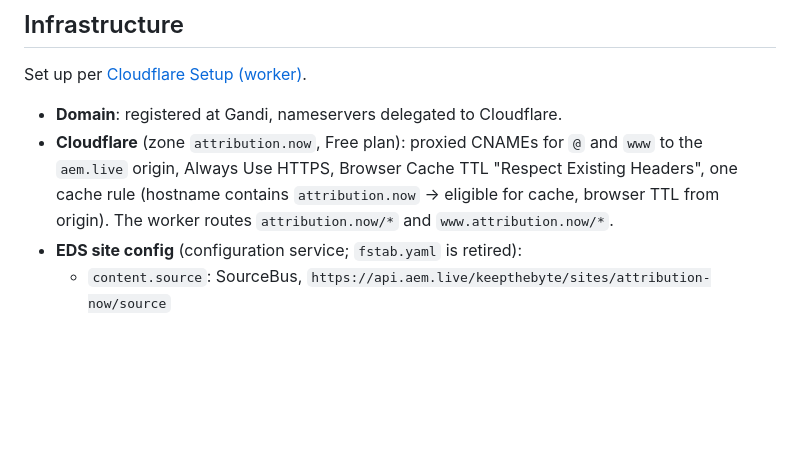
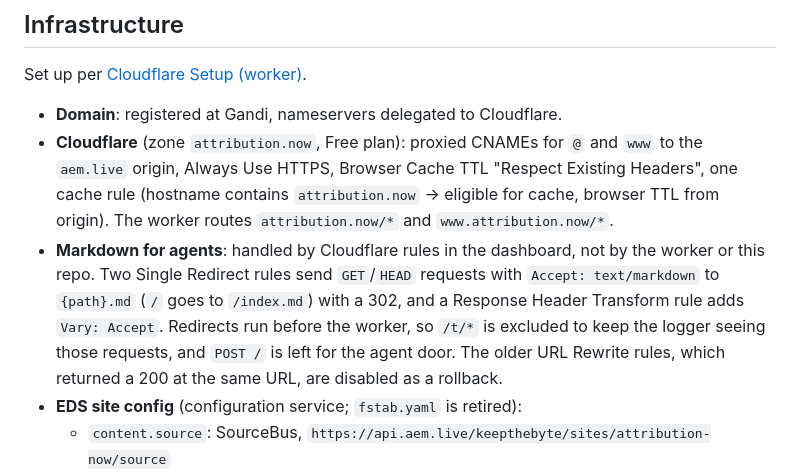
Before and after one commit to keepthebyte/attribution-now, a Markdown page: README.md, the part around the change. Rendered like a GitHub page; blank space fills up the shorter version.

Commit message:
README: document the Cloudflare markdown redirect rules
Co-Authored-By: Claude Opus 5.5 <noreply@anthropic.com>

```diff
--- a/README.md
+++ b/README.md
@@ -50,6 +50,7 @@ Set up per [Cloudflare Setup (worker)](https://www.aem.live/docs/byo-cdn-cloudfl
 
 - **Domain**: registered at Gandi, nameservers delegated to Cloudflare.
 - **Cloudflare** (zone `attribution.now`, Free plan): proxied CNAMEs for `@` and `www` to the `aem.live` origin, Always Use HTTPS, Browser Cache TTL "Respect Existing Headers", one cache rule (hostname contains `attribution.now` → eligible for cache, browser TTL from origin). The worker routes `attribution.now/*` and `www.attribution.now/*`.
+- **Markdown for agents**: handled by Cloudflare rules in the dashboard, not by the worker or this repo. Two Single Redirect rules send `GET`/`HEAD` requests with `Accept: text/markdown` to `{path}.md` (`/` goes to `/index.md`) with a 302, and a Response Header Transform rule adds `Vary: Accept`. Redirects run before the worker, so `/t/*` is excluded to keep the logger seeing those requests, and `POST /` is left for the agent door. The older URL Rewrite rules, which returned a 200 at the same URL, are disabled as a rollback.
 - **EDS site config** (configuration service; `fstab.yaml` is retired):
   - `content.source`: SourceBus, `https://api.aem.live/keepthebyte/sites/attribution-now/source`
   - `content.overlay`: `https://keepthebyte.github.io/attribution-now` (`markup`, suffix `.html`), deployed by the Build and publish workflow
```
